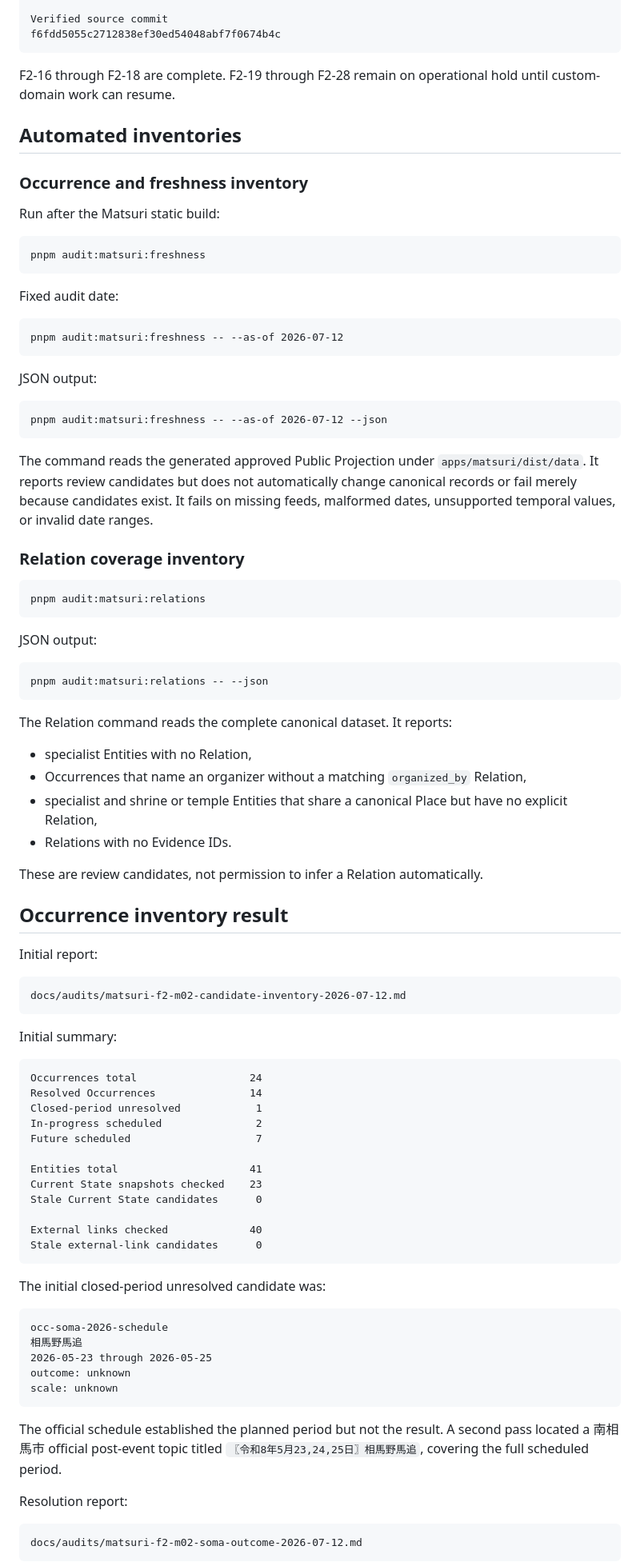
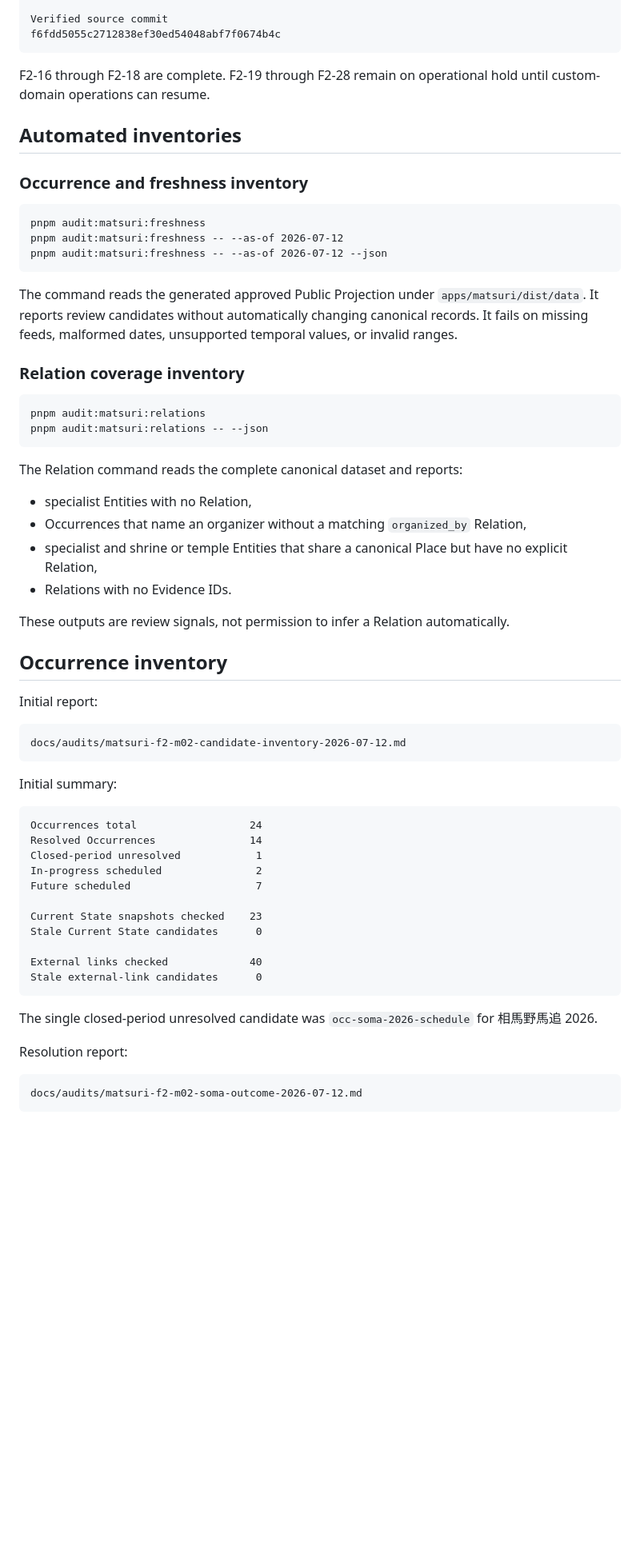
Before and after one commit to badjoke-lab/yukue, a Markdown page: docs/matsuri-data-freshness-audit.md, the part around one of its changes. Shown at 80% size. GitHub-like rendering; blank space fills up the shorter version.

````diff
--- a/docs/matsuri-data-freshness-audit.md
+++ b/docs/matsuri-data-freshness-audit.md
@@ -24,54 +24,37 @@ Verified source commit
 f6fdd5055c2712838ef30ed54048abf7f0674b4c
 ```
 
-F2-16 through F2-18 are complete. F2-19 through F2-28 remain on operational hold until custom-domain work can resume.
+F2-16 through F2-18 are complete. F2-19 through F2-28 remain on operational hold until custom-domain operations can resume.
 
 ## Automated inventories
 
 ### Occurrence and freshness inventory
 
-Run after the Matsuri static build:
-
 ```text
 pnpm audit:matsuri:freshness
-```
-
-Fixed audit date:
-
-```text
 pnpm audit:matsuri:freshness -- --as-of 2026-07-12
-```
-
-JSON output:
-
-```text
 pnpm audit:matsuri:freshness -- --as-of 2026-07-12 --json
 ```
 
-The command reads the generated approved Public Projection under `apps/matsuri/dist/data`. It reports review candidates but does not automatically change canonical records or fail merely because candidates exist. It fails on missing feeds, malformed dates, unsupported temporal values, or invalid date ranges.
+The command reads the generated approved Public Projection under `apps/matsuri/dist/data`. It reports review candidates without automatically changing canonical records. It fails on missing feeds, malformed dates, unsupported temporal values, or invalid ranges.
 
 ### Relation coverage inventory
 
 ```text
 pnpm audit:matsuri:relations
-```
-
-JSON output:
-
-```text
 pnpm audit:matsuri:relations -- --json
 ```
 
-The Relation command reads the complete canonical dataset. It reports:
+The Relation command reads the complete canonical dataset and reports:
 
 - specialist Entities with no Relation,
 - Occurrences that name an organizer without a matching `organized_by` Relation,
 - specialist and shrine or temple Entities that share a canonical Place but have no explicit Relation,
 - Relations with no Evidence IDs.
 
-These are review candidates, not permission to infer a Relation automatically.
+These outputs are review signals, not permission to infer a Relation automatically.
 
-## Occurrence inventory result
+## Occurrence inventory
 
 Initial report:
 
@@ -88,7 +71,6 @@ Closed-period unresolved            1
 In-progress scheduled               2
 Future scheduled                    7
 
-Entities total                     41
 Current State snapshots checked    23
 Stale Current State candidates      0
 
@@ -96,17 +78,7 @@ External links checked             40
 Stale external-link candidates      0
 ```
 
-The initial closed-period unresolved candidate was:
-
-```text
-occ-soma-2026-schedule
-相馬野馬追
-2026-05-23 through 2026-05-25
-outcome: unknown
-scale: unknown
-```
-
-The official schedule established the planned period but not the result. A second pass located a 南相馬市 official post-event topic titled `〖令和8年5月23,24,25日〗相馬野馬追`, covering the full scheduled period.
+The single closed-period unresolved candidate was `occ-soma-2026-schedule` for 相馬野馬追 2026.
 
 Resolution report:
 
````
Also changed, not shown: other parts of docs/matsuri-data-freshness-audit.md (+56 -104 lines).
